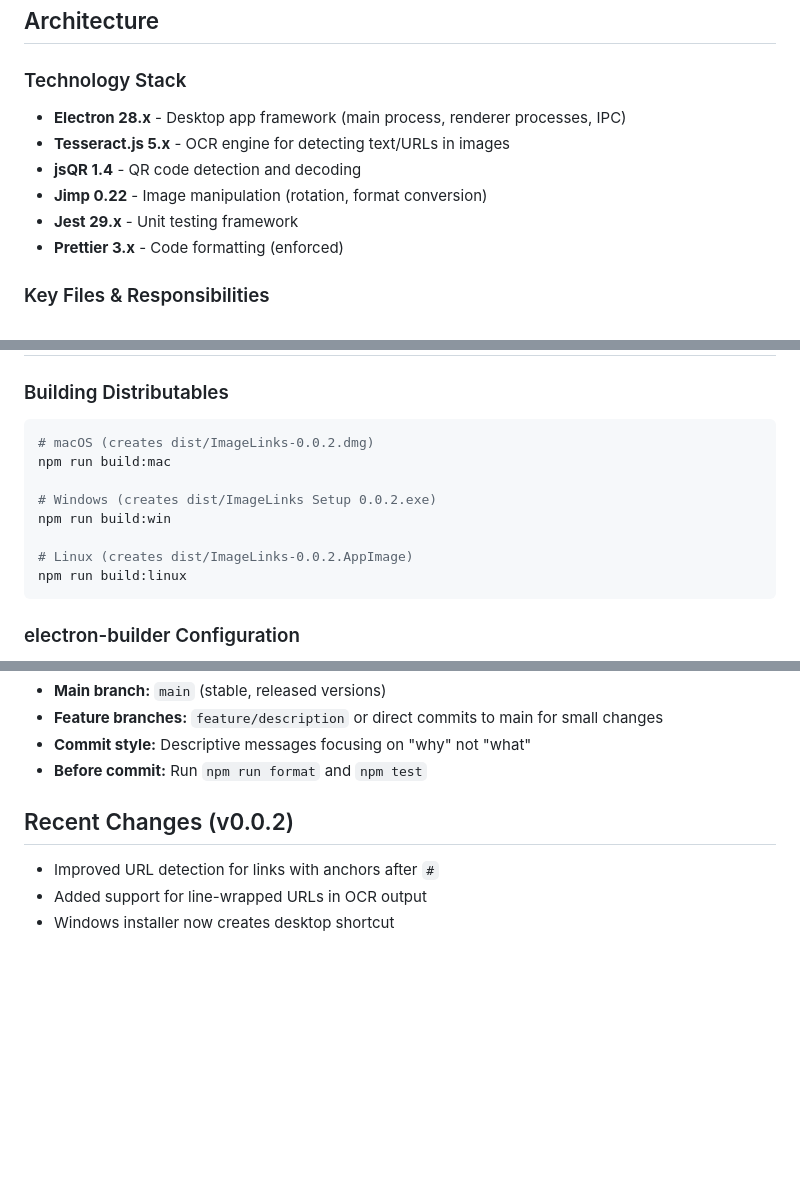
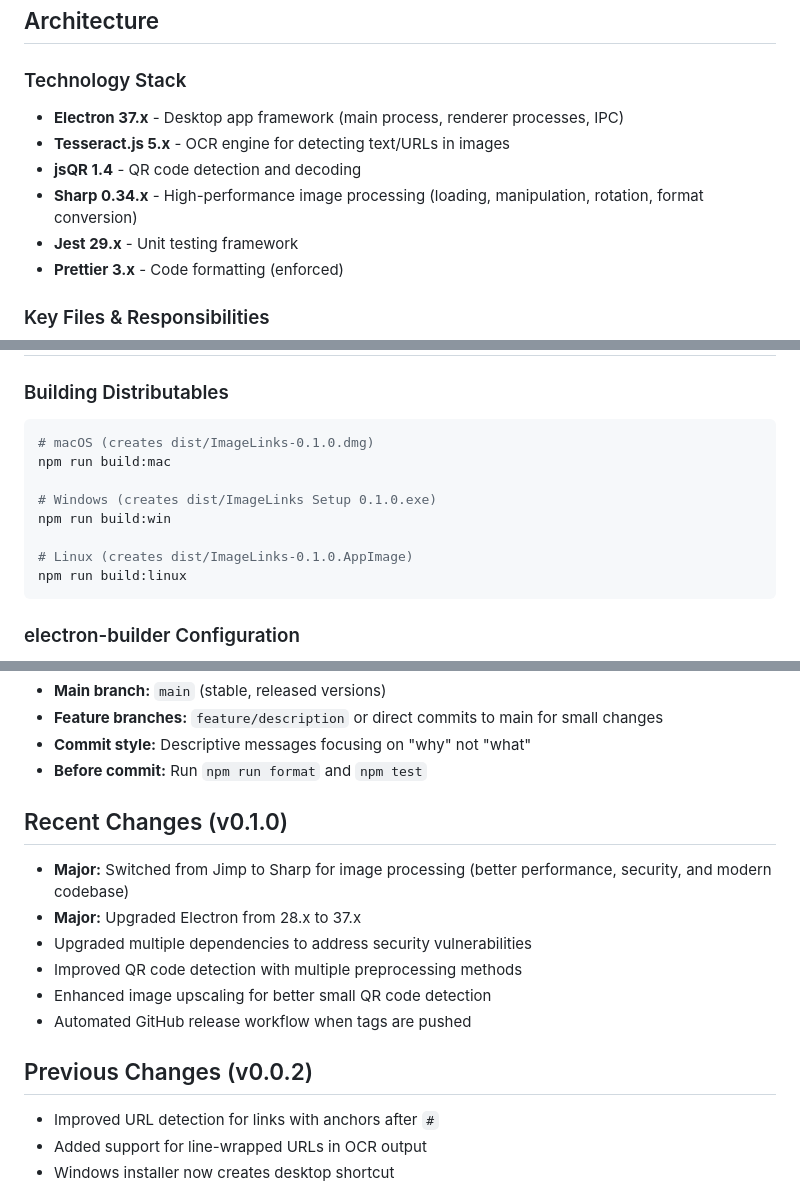
Before and after one commit to bcantoni/imagelinks, a Markdown page: CLAUDE.md, 3 parts joined by grey strips. Rendered like a GitHub page; blank space fills up the shorter version.

Commit message:
Updated Claude notes based on recent project changes

````diff
--- a/CLAUDE.md
+++ b/CLAUDE.md
@@ -35,10 +35,10 @@ npm run build:linux  # Linux .AppImage
 
 ### Technology Stack
 
-- **Electron 28.x** - Desktop app framework (main process, renderer processes, IPC)
+- **Electron 37.x** - Desktop app framework (main process, renderer processes, IPC)
 - **Tesseract.js 5.x** - OCR engine for detecting text/URLs in images
 - **jsQR 1.4** - QR code detection and decoding
-- **Jimp 0.22** - Image manipulation (rotation, format conversion)
+- **Sharp 0.34.x** - High-performance image processing (loading, manipulation, rotation, format conversion)
 - **Jest 29.x** - Unit testing framework
 - **Prettier 3.x** - Code formatting (enforced)
 
@@ -171,13 +171,13 @@ Recent commits improved URL detection for:
 
 ### Building Distributables
 ```bash
-# macOS (creates dist/ImageLinks-0.0.2.dmg)
+# macOS (creates dist/ImageLinks-0.1.0.dmg)
 npm run build:mac
 
-# Windows (creates dist/ImageLinks Setup 0.0.2.exe)
+# Windows (creates dist/ImageLinks Setup 0.1.0.exe)
 npm run build:win
 
-# Linux (creates dist/ImageLinks-0.0.2.AppImage)
+# Linux (creates dist/ImageLinks-0.1.0.AppImage)
 npm run build:linux
 ```
 
@@ -287,7 +287,16 @@ npm test -- --watch
 - **Commit style:** Descriptive messages focusing on "why" not "what"
 - **Before commit:** Run `npm run format` and `npm test`
 
-## Recent Changes (v0.0.2)
+## Recent Changes (v0.1.0)
+
+- **Major:** Switched from Jimp to Sharp for image processing (better performance, security, and modern codebase)
+- **Major:** Upgraded Electron from 28.x to 37.x
+- Upgraded multiple dependencies to address security vulnerabilities
+- Improved QR code detection with multiple preprocessing methods
+- Enhanced image upscaling for better small QR code detection
+- Automated GitHub release workflow when tags are pushed
+
+## Previous Changes (v0.0.2)
 
 - Improved URL detection for links with anchors after `#`
 - Added support for line-wrapped URLs in OCR output
````
Also changed, not shown: other parts of CLAUDE.md (+9 -9 lines).
